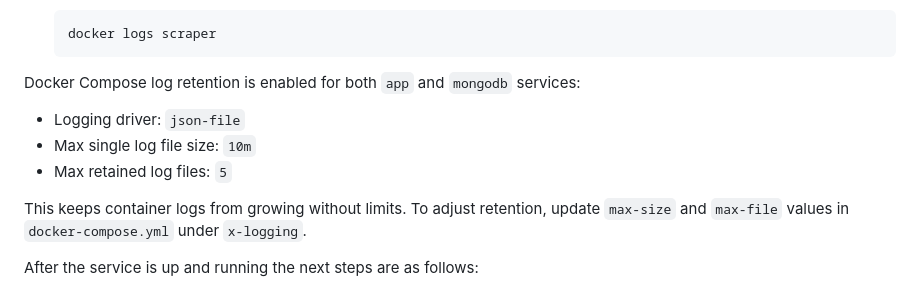
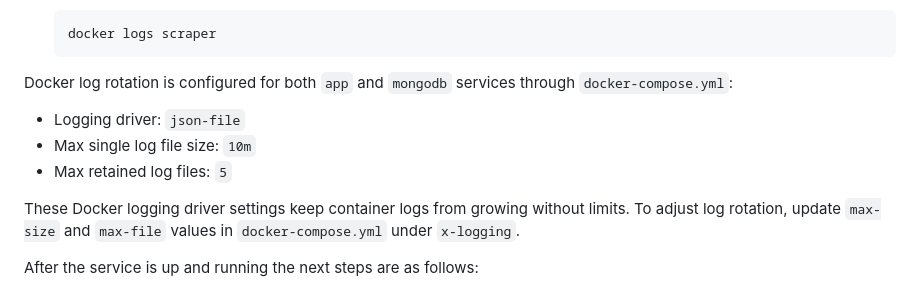
Before and after one commit to piopon/web-scraper, a Markdown page: README.md, the part around the change. GitHub-like rendering.

Commit message:
review: adjusted README.md docs to make it more explicit and readable

````diff
--- a/README.md
+++ b/README.md
@@ -145,12 +145,12 @@ There are two supported ways to run web-scraper service:
   docker logs scraper
   ```
 
-Docker Compose log retention is enabled for both `app` and `mongodb` services:
+Docker log rotation is configured for both `app` and `mongodb` services through `docker-compose.yml`:
 - Logging driver: `json-file`
 - Max single log file size: `10m`
 - Max retained log files: `5`
 
-This keeps container logs from growing without limits. To adjust retention, update `max-size` and `max-file` values in `docker-compose.yml` under `x-logging`.
+These Docker logging driver settings keep container logs from growing without limits. To adjust log rotation, update `max-size` and `max-file` values in `docker-compose.yml` under `x-logging`.
 
 After the service is up and running the next steps are as follows:
 
````
